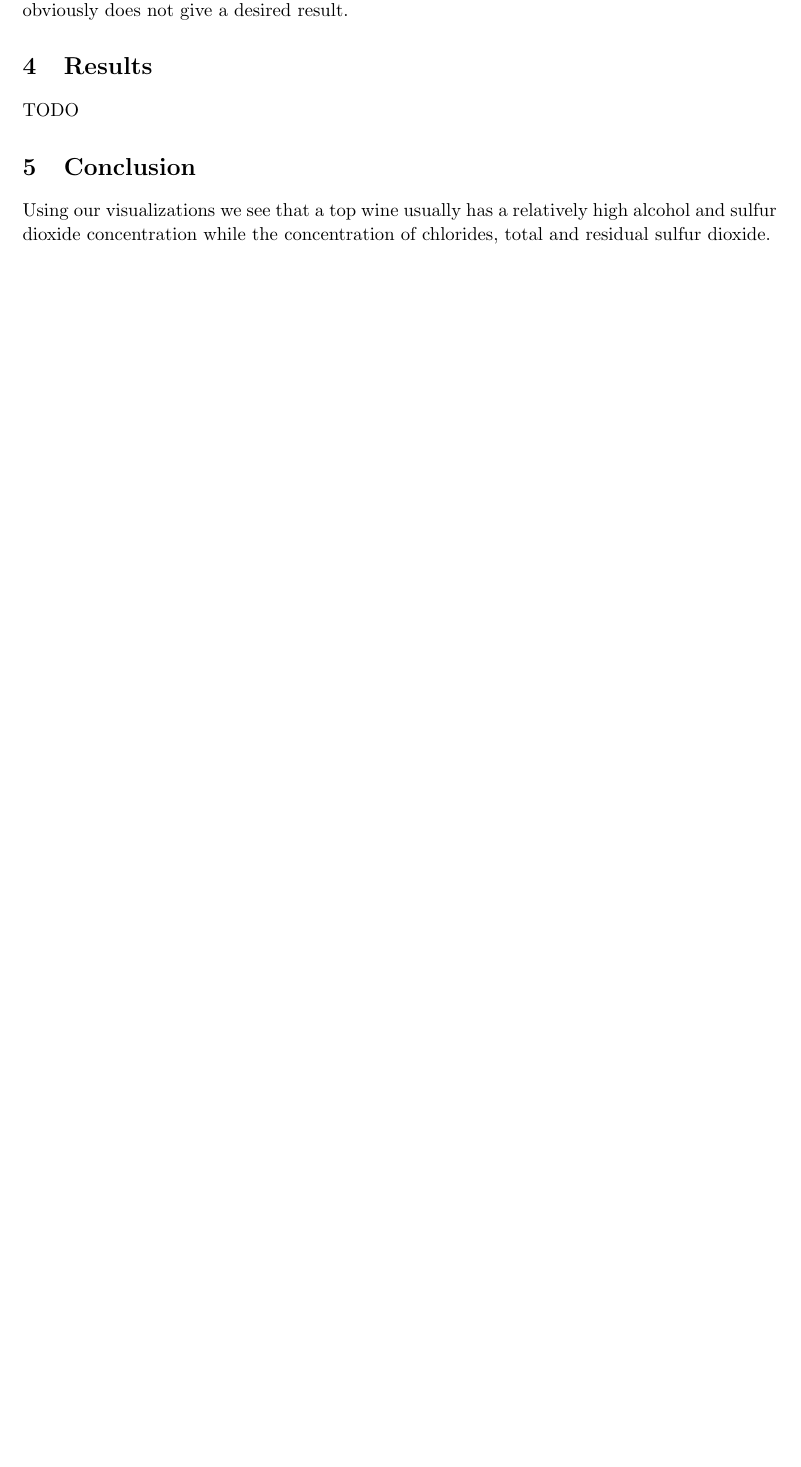
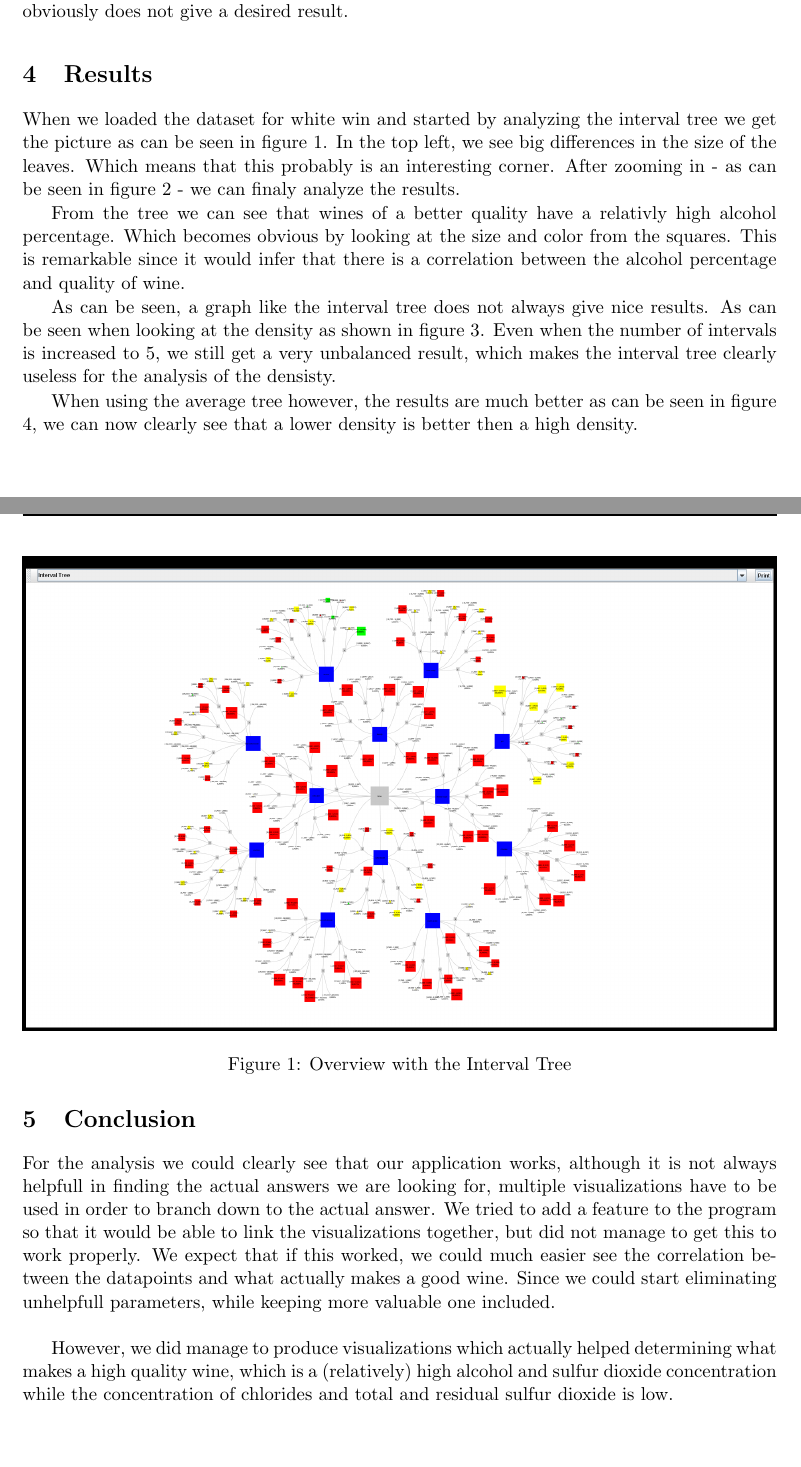
Before and after one commit to tuupke/2IV35-DataAnalist, a LaTeX document (report/2014-2015/Report_JvOorschot_0721913_MHLPluijmaekers_0753117.tex): part of page 4 of 4 before the commit and two parts of pages 4 and 5 of 7 after it, the two joined at a grey line, cut so that both start at the same text, the shorter picture padded with empty space. Compiled offline with pdfLaTeX.

Commit message:
My final changes

```diff
--- a/report/2014-2015/Report_JvOorschot_0721913_MHLPluijmaekers_0753117.tex
+++ b/report/2014-2015/Report_JvOorschot_0721913_MHLPluijmaekers_0753117.tex
@@ -79,4 +79,12 @@ The average tree does the same as the interval tree, except it uses the average
 This is usefull when the measurements are very unbalanced, for example: one measurement is ten times bigger then all other measurements. If the program has to devide the total interval in 3 sections, we get 1 green leaf, while all intermittent values are not visible since they have a size of 0 and a node of size nearly 100\% containing all but the very big valued wine, which obviously does not give a desired result.
 
 \section{Results}
-TODO
+When we loaded the dataset for white win and started by analyzing the interval tree we get the picture as can be seen in figure \ref{oit}. In the top left, we see big differences in the size of the leaves. Which means that this probably is an interesting corner. After zooming in - as can be seen in figure \ref{ait} - we can finaly analyze the results.
+
+
+From the tree we can see that wines of a better quality have a relativly high alcohol percentage. Which becomes obvious by looking at the size and color from the squares. This is remarkable since it would infer that there is a correlation between the alcohol percentage and quality of wine.
+
+\begin{figure}[!h]
+  \centering
+  \includegraphics[width=\textwidth]{images/20131105033557plot.png}
+  \caption{Overview with the Interval Tree}
@@ -82,0 +99,4 @@ TODO
+  \label{ait}
+\end{figure}
+
+As can be seen, a graph like the interval tree does not always give nice results. As can be seen when looking at the density as shown in figure \ref{rsit}. Even when the number of intervals is increased to 5, we still get a very unbalanced result, which makes the interval tree clearly useless for the analysis of the densisty.
@@ -82,0 +108,4 @@ TODO
+  \label{rsit}
+\end{figure}
+
+When using the average tree however, the results are much better as can be seen in figure \ref{rsmt}, we can now clearly see that a lower density is better then a high density.
@@ -83,6 +117,9 @@ TODO
+  \label{rsmt}
+\end{figure}
 
 \section{Conclusion}
-Using our visualizations we see that a top wine usually has a relatively high alcohol and sulfur dioxide concentration while the concentration of chlorides, total and residual sulfur dioxide.
+For the analysis we could clearly see that our application works, although it is not always helpfull in finding the actual answers we are looking for, multiple visualizations have to be used in order to branch down to the actual answer. We tried to add a feature to the program so that it would be able to link the visualizations together, but did not manage to get this to work properly. We expect that if this worked, we could much easier see the correlation between the datapoints and what actually makes a good wine. Since we could start eliminating unhelpfull parameters, while keeping more valuable one included. \\
 
+However, we did manage to produce visualizations which actually helped determining what makes a high quality wine, which is a (relatively) high alcohol and sulfur dioxide concentration while the concentration of chlorides and total and residual sulfur dioxide is low.
 
 \end{document}
```
Also changed, not shown: report/2014-2015/Report_JvOorschot_0721913_MHLPluijmaekers_0753117.pdf, report/2014-2015/images/20131105023902plot.png (added), report/2014-2015/images/20131105033557plot.png (added), report/2014-2015/images/20131105034138plot.png (added), report/2014-2015/images/20131105034534plot.png (added), report/2014-2015/images/20131105034603plot.png (added), report/2014-2015/images/20131105040300plot.png (added), report/2014-2015/images/20131105041005plot.png (added), report/2014-2015/images/20131105041127plot.png (added), report/2014-2015/images/AverageTree.png (renamed from report/2014-2015/AverageTree.png), report/2014-2015/images/DensityMediantree.png (renamed from report/2014-2015/DensityMediantree.png), report/2014-2015/Report_JvOorschot_0721913_MHLPluijmaekers_0753117.tex (22 more changed lines), 5 other files.
